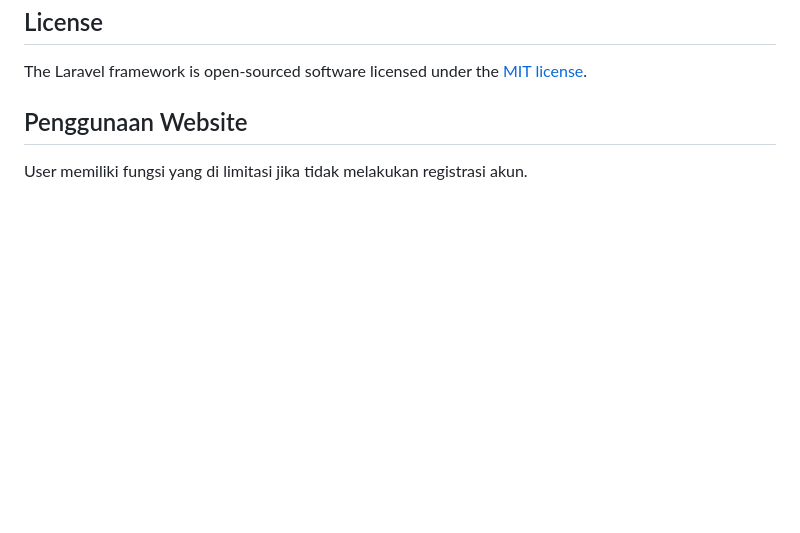
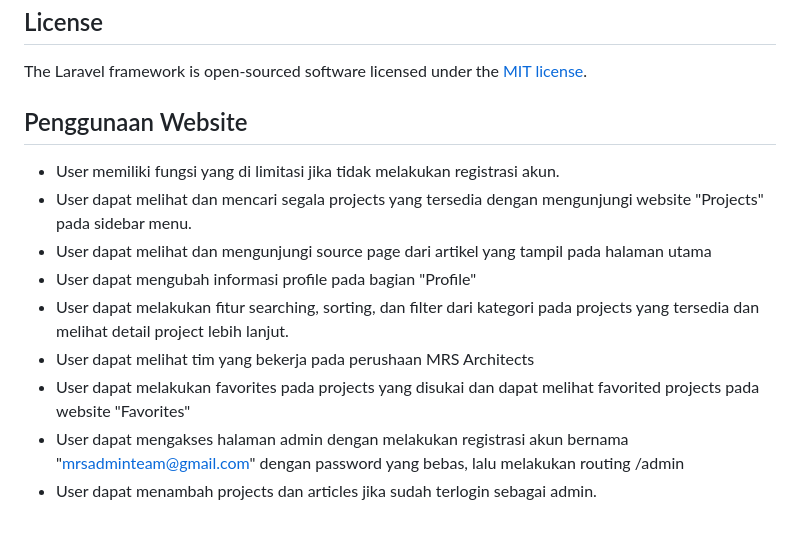
Before and after one commit to George535220173/UAS-BackEnd-Arsitek, a Markdown page: UAS_BACKEND_ARSITEK/README.md, the part around the change. Rendered like a GitHub page; blank space fills up the shorter version.

```diff
--- a/UAS_BACKEND_ARSITEK/README.md
+++ b/UAS_BACKEND_ARSITEK/README.md
@@ -66,4 +66,12 @@ If you discover a security vulnerability within Laravel, please send an e-mail t
 The Laravel framework is open-sourced software licensed under the [MIT license](https://opensource.org/licenses/MIT).
 
 ## Penggunaan Website
-User memiliki fungsi yang di limitasi jika tidak melakukan registrasi akun.
+- User memiliki fungsi yang di limitasi jika tidak melakukan registrasi akun.
+- User dapat melihat dan mencari segala projects yang tersedia dengan mengunjungi website "Projects" pada sidebar menu.
+- User dapat melihat dan mengunjungi source page dari artikel yang tampil pada halaman utama
+- User dapat mengubah informasi profile pada bagian "Profile"
+- User dapat melakukan fitur searching, sorting, dan filter dari kategori pada projects yang tersedia dan melihat detail project lebih lanjut.
+- User dapat melihat tim yang bekerja pada perushaan MRS Architects
+- User dapat melakukan favorites pada projects yang disukai dan dapat melihat favorited projects pada website "Favorites"
+- User dapat mengakses halaman admin dengan melakukan registrasi akun bernama "mrsadminteam@gmail.com" dengan password yang bebas, lalu melakukan routing /admin
+- User dapat menambah projects dan articles jika sudah terlogin sebagai admin.
```
